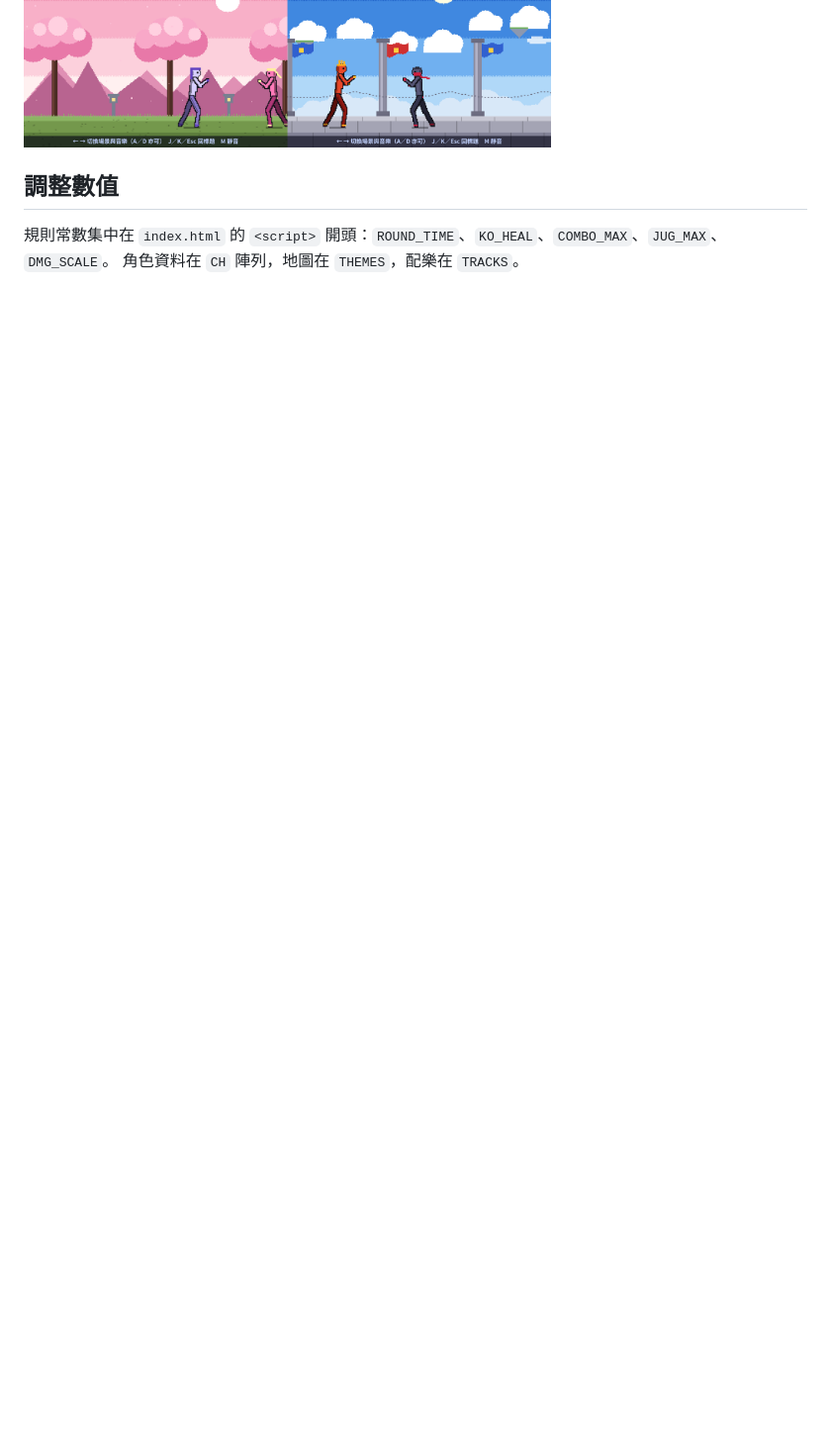
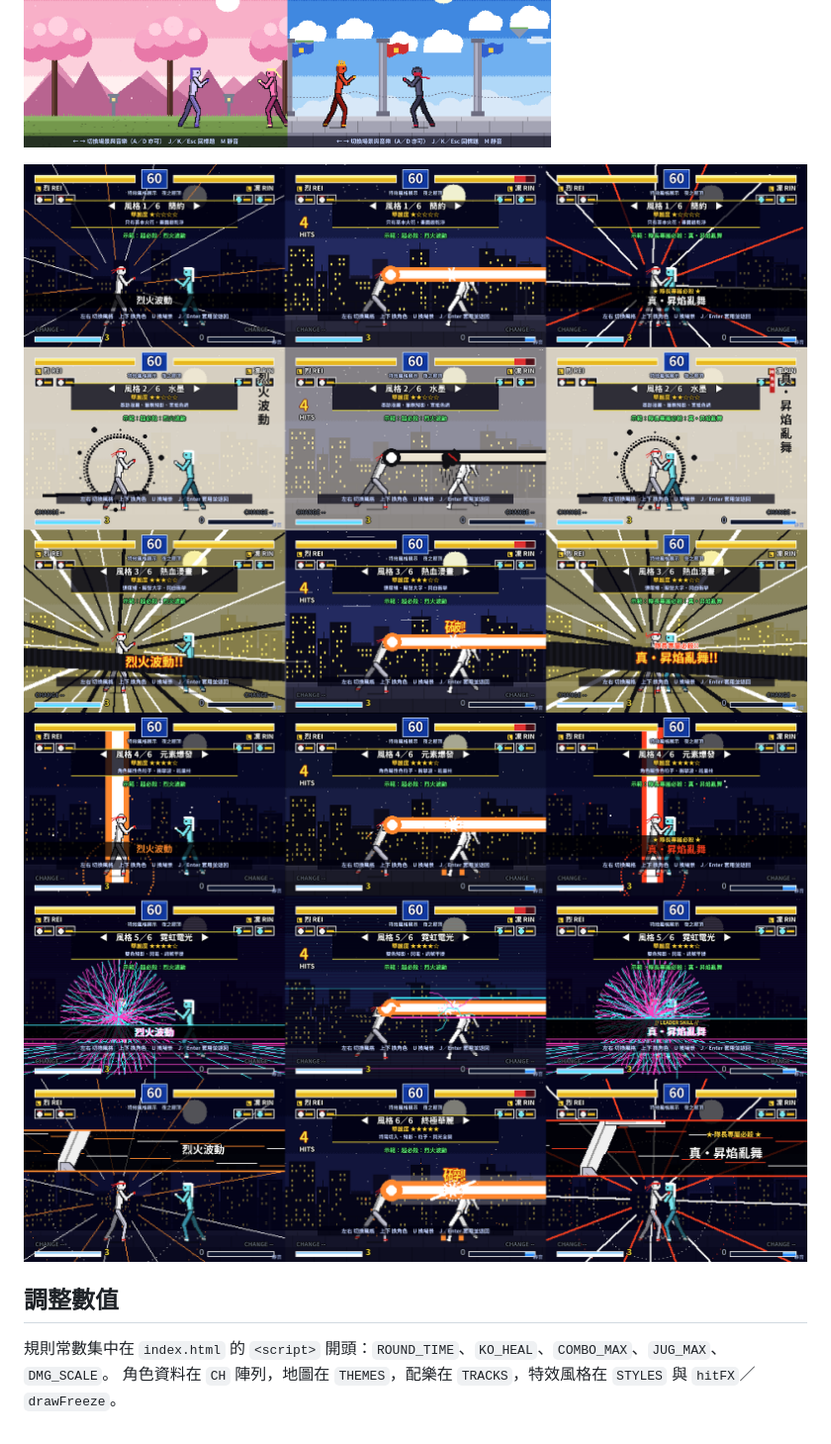
Before and after one commit to yu343523-bit/stickman-fight9487, a Markdown page: README.md, the part around one of its changes. Shown at 99% size. Rendered like a GitHub page; pictures changed too: docs/fx_styles_1-3.png (added), docs/fx_styles_4-6.png (added); blank space fills up the shorter version.

```diff
--- a/README.md
+++ b/README.md
@@ -39,7 +40,10 @@
 ![地圖 01–06](docs/maps_01-06.png)
 ![地圖 07–12](docs/maps_07-12.png)
 
+![特效風格 1–3](docs/fx_styles_1-3.png)
+![特效風格 4–6](docs/fx_styles_4-6.png)
+
 ## 調整數值
 
 規則常數集中在 `index.html` 的 `<script>` 開頭：`ROUND_TIME`、`KO_HEAL`、`COMBO_MAX`、`JUG_MAX`、`DMG_SCALE`。
-角色資料在 `CH` 陣列，地圖在 `THEMES`，配樂在 `TRACKS`。
+角色資料在 `CH` 陣列，地圖在 `THEMES`，配樂在 `TRACKS`，特效風格在 `STYLES` 與 `hitFX`／`drawFreeze`。
```
Also changed, not shown: other parts of README.md (+3 -2 lines), 1 other file.
